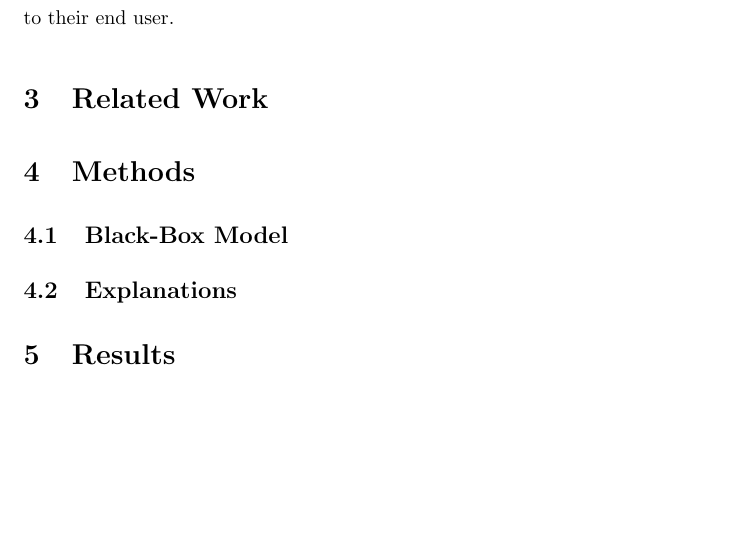
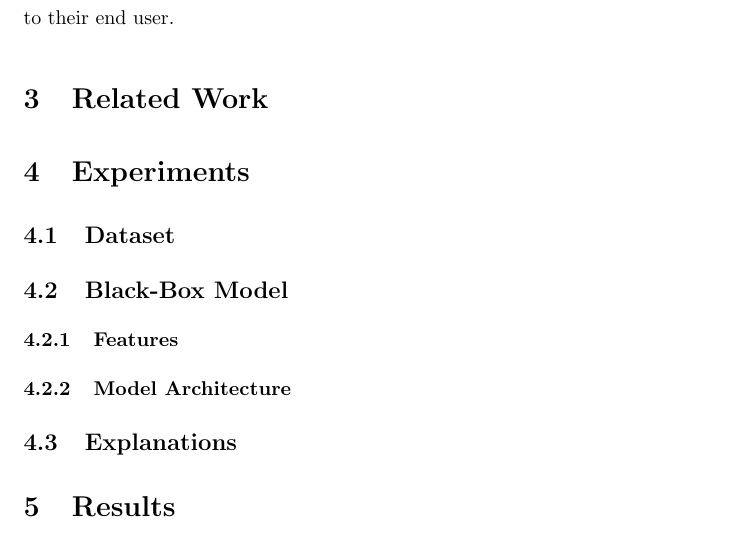
Before and after one commit to jacoblarock/fake_voices_xai_paper, a LaTeX document (draft.tex): part of page 3 of 4, cut so that both start at the same text, the shorter picture padded with empty space. Compiled offline with pdfLaTeX.

Commit message:
change outline

```diff
--- a/draft.tex
+++ b/draft.tex
@@ -101,8 +101,11 @@
 	features with a novel model architecture to generate explanations for fake or real audio
 	classification that are potentially more useful to their end user.
 	\section{Related Work}
-	\section{Methods}
+	\section{Experiments}
+		\subsection{Dataset}
 		\subsection{Black-Box Model}
+			\subsubsection{Features}
+			\subsubsection{Model Architecture}
 		\subsection{Explanations}
 	\section{Results}
 		\subsection{Black-Box Model Results}
```
Also changed, not shown: draft.pdf.
